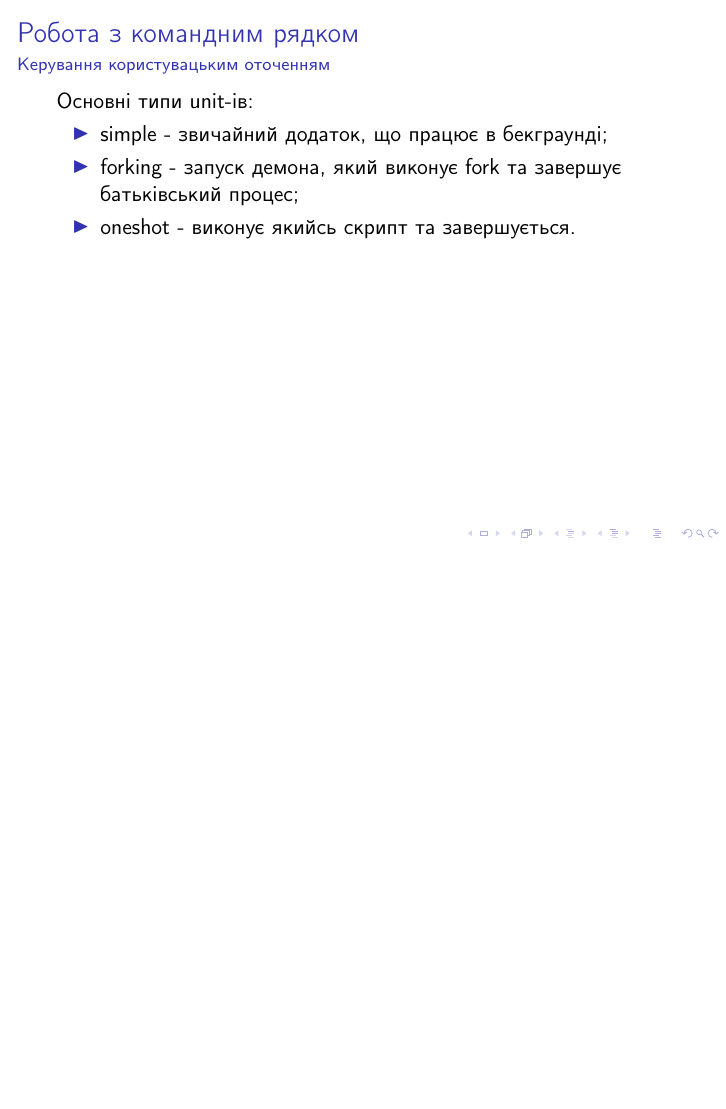
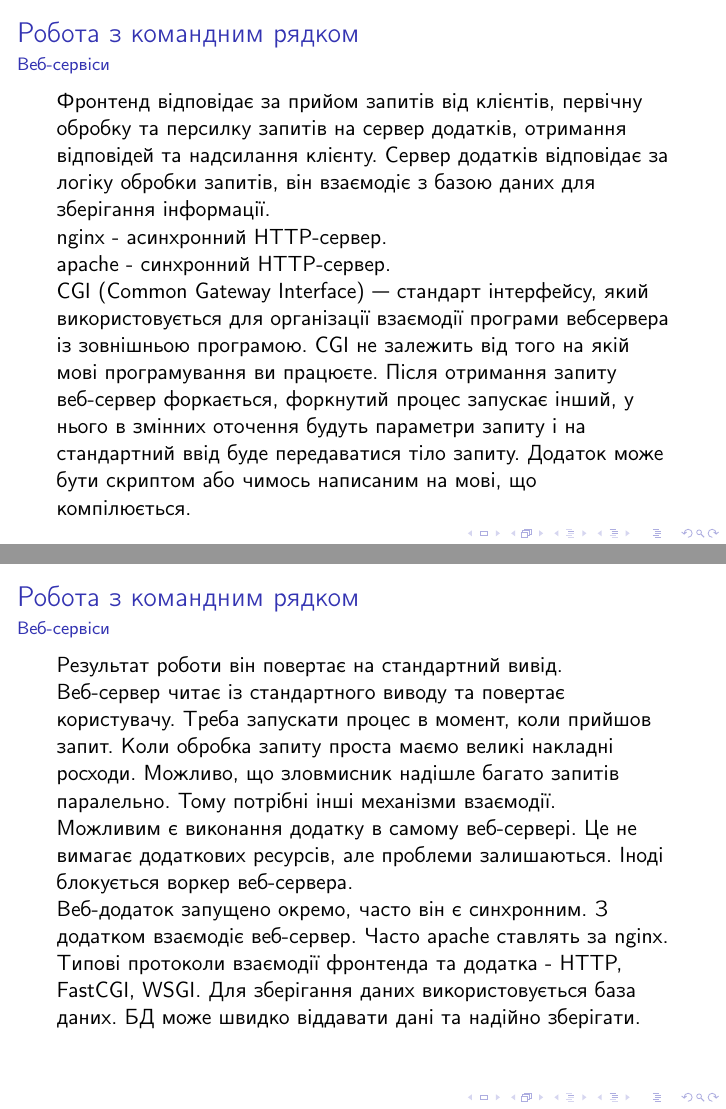
Before and after one commit to mmlegenkiy/technostreamvideo, LaTeX slides (Tekhnostream.tex): page 27 of 27 before the commit and pages 28 and 29 of 30 after it, the two joined at a grey line, the shorter picture padded with empty space. Compiled offline with pdfLaTeX.

Commit message:
video5 01:12:11

```diff
--- a/Tekhnostream.tex
+++ b/Tekhnostream.tex
@@ -332,3 +332,27 @@ systemd дозволяє додавати нові режими роботи. Un
 \end{itemize}
 \end{frame}
 
+\subsection{Веб-сервіси}
+
+\begin{frame}
+ 	\frametitle{\insertsection}
+ 	\framesubtitle{\insertsubsection}
+Фронтенд відповідає за прийом запитів від клієнтів, первічну обробку та персилку запитів на сервер додатків, отримання відповідей та надсилання клієнту. Сервер додатків відповідає за логіку обробки запитів, він взаємодіє з базою даних для зберігання інформації.
+
+nginx - асинхронний HTTP-сервер.
+
+apache - синхронний HTTP-сервер.
+
+CGI (Common Gateway Interface) — стандарт інтерфейсу, який використовується для організації взаємодії програми вебсервера із зовнішньою програмою. CGI не залежить від того на якій мові програмування ви працюєте. Після отримання запиту веб-сервер форкається, форкнутий процес запускає інший, у нього в змінних оточення будуть параметри запиту і на стандартний ввід буде передаватися тіло запиту. Додаток може бути скриптом або чимось написаним на мові, що компілюється.
+
+\end{frame}
+
+\begin{frame}
+ 	\frametitle{\insertsection}
+ 	\framesubtitle{\insertsubsection}
+Результат роботи він повертає на стандартний вивід. Веб-сервер читає із стандартного виводу та повертає користувачу. Треба запускати процес в момент, коли прийшов запит. Коли обробка запиту проста маємо великі накладні росходи. Можливо, що зловмисник надішле багато запитів паралельно. Тому потрібні інші механізми взаємодії.
+
+Можливим є виконання додатку в самому веб-сервері. Це не вимагає додаткових ресурсів, але проблеми залишаються. Іноді блокується воркер веб-сервера.
+
+Веб-додаток запущено окремо, часто він є синхронним. З додатком взаємодіє веб-сервер. Часто apache ставлять за nginx. Типові протоколи взаємодії фронтенда та додатка - HTTP, FastCGI, WSGI. Для зберігання даних використовується база даних. БД може швидко віддавати дані та надійно зберігати.
+\end{frame}
```
Also changed, not shown: Tekhnostream.tex (15 more changed lines).
